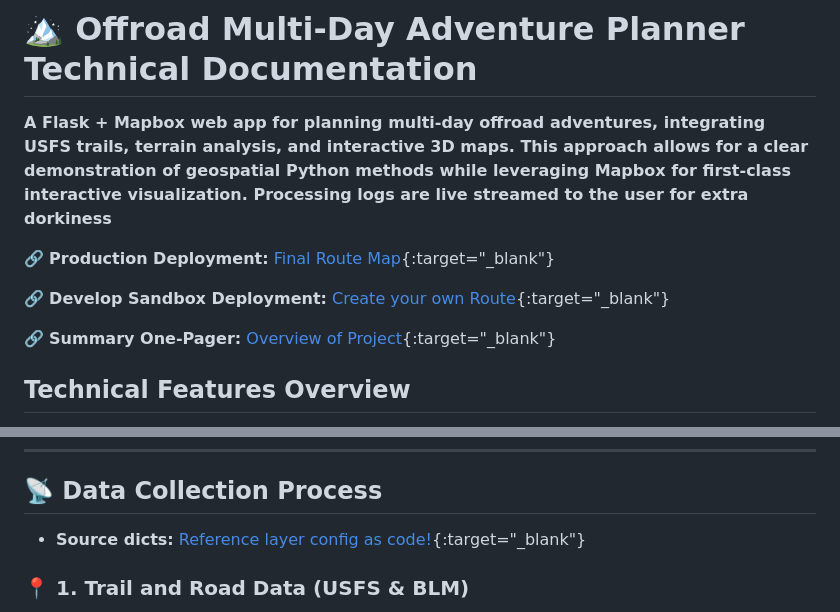
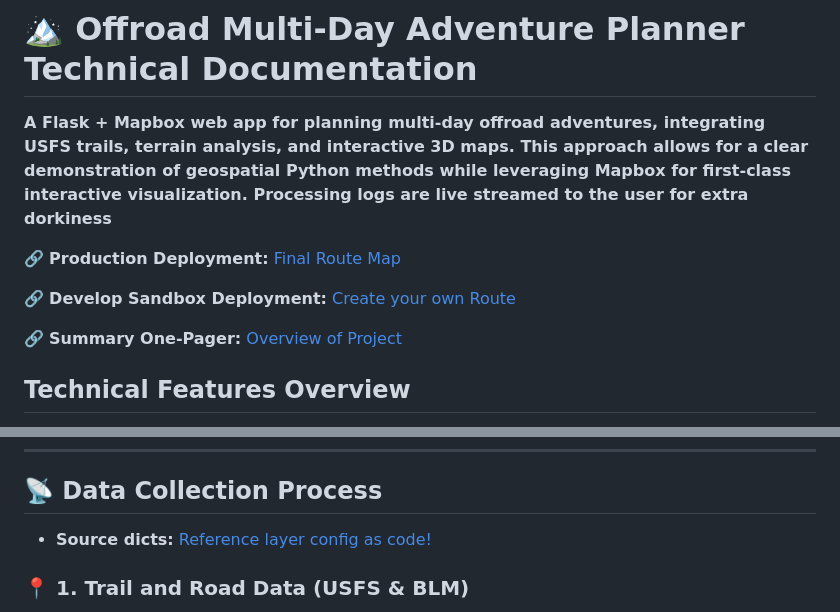
Before and after one commit to psmyth2/offroad-trip-planner, a Markdown page: README.md, 2 parts joined by grey strips. Drawn GitHub-style.

Commit message:
mkdown limits

```diff
--- a/README.md
+++ b/README.md
@@ -2,11 +2,11 @@
 
 **A Flask + Mapbox web app for planning multi-day offroad adventures, integrating USFS trails, terrain analysis, and interactive 3D maps. This approach allows for a clear demonstration of geospatial Python methods while leveraging Mapbox for first-class interactive visualization. Processing logs are live streamed to the user for extra dorkiness**
 
-🔗 **Production Deployment:** [Final Route Map](https://offroad-trip-planner-production.up.railway.app/adventure){:target="_blank"}
+🔗 **Production Deployment:** [Final Route Map](https://offroad-trip-planner-production.up.railway.app/adventure)
 
-🔗 **Develop Sandbox Deployment:** [Create your own Route](https://offroad-trip-planner-develop.up.railway.app/){:target="_blank"}
+🔗 **Develop Sandbox Deployment:** [Create your own Route](https://offroad-trip-planner-develop.up.railway.app/)
 
-🔗 **Summary One-Pager:** [Overview of Project](https://smythgeospatial.com/wp-content/uploads/2025/02/OnX-Summary-One-Pager.pdf){:target="_blank"}
+🔗 **Summary One-Pager:** [Overview of Project](https://smythgeospatial.com/wp-content/uploads/2025/02/OnX-Summary-One-Pager.pdf)
 
 ## **Technical Features Overview**
 
@@ -21,7 +21,7 @@
 
 ## **📡 Data Collection Process**
 
-- **Source dicts:** [Reference layer config as code!](https://github.com/psmyth2/offroad-trip-planner/blob/main/app/reference_layers.py){:target="_blank"}
+- **Source dicts:** [Reference layer config as code!](https://github.com/psmyth2/offroad-trip-planner/blob/main/app/reference_layers.py)
 
 ### **📍 1. Trail and Road Data (USFS & BLM)**
 
```
